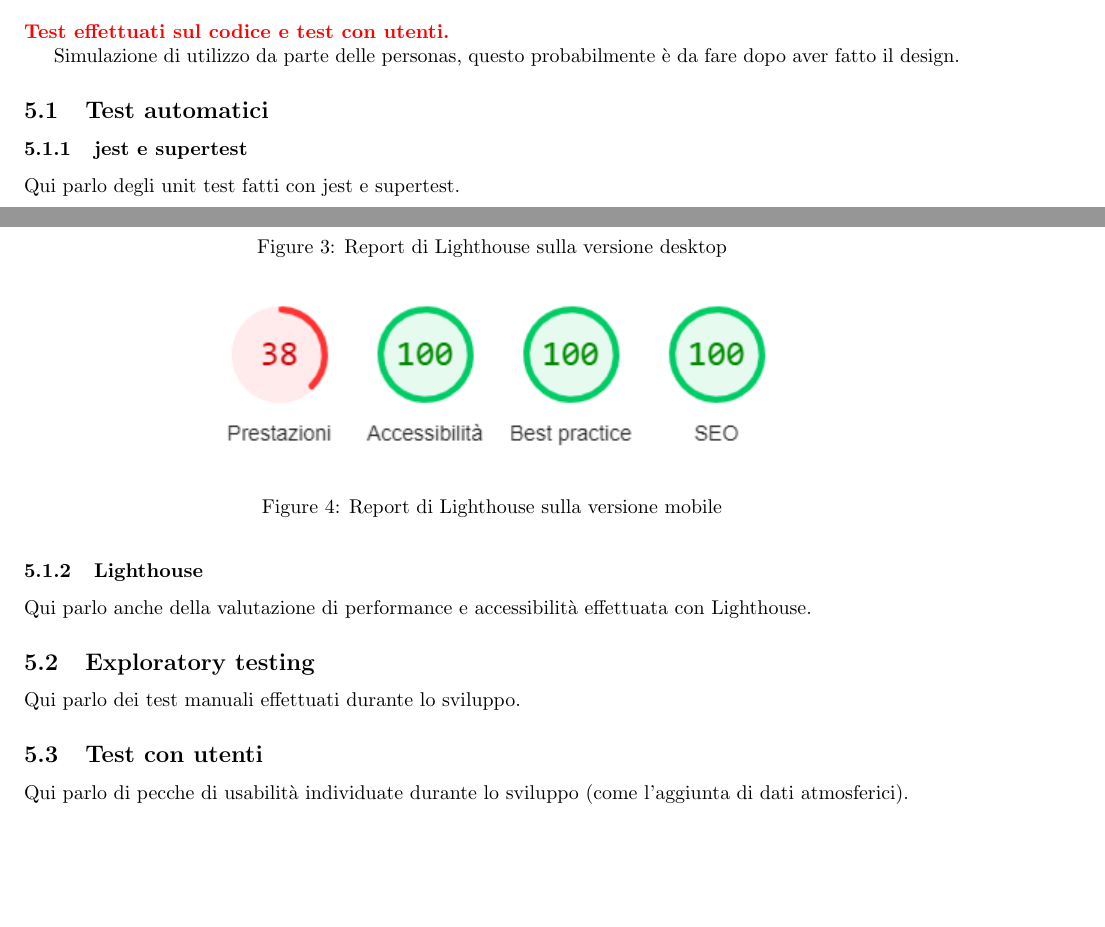
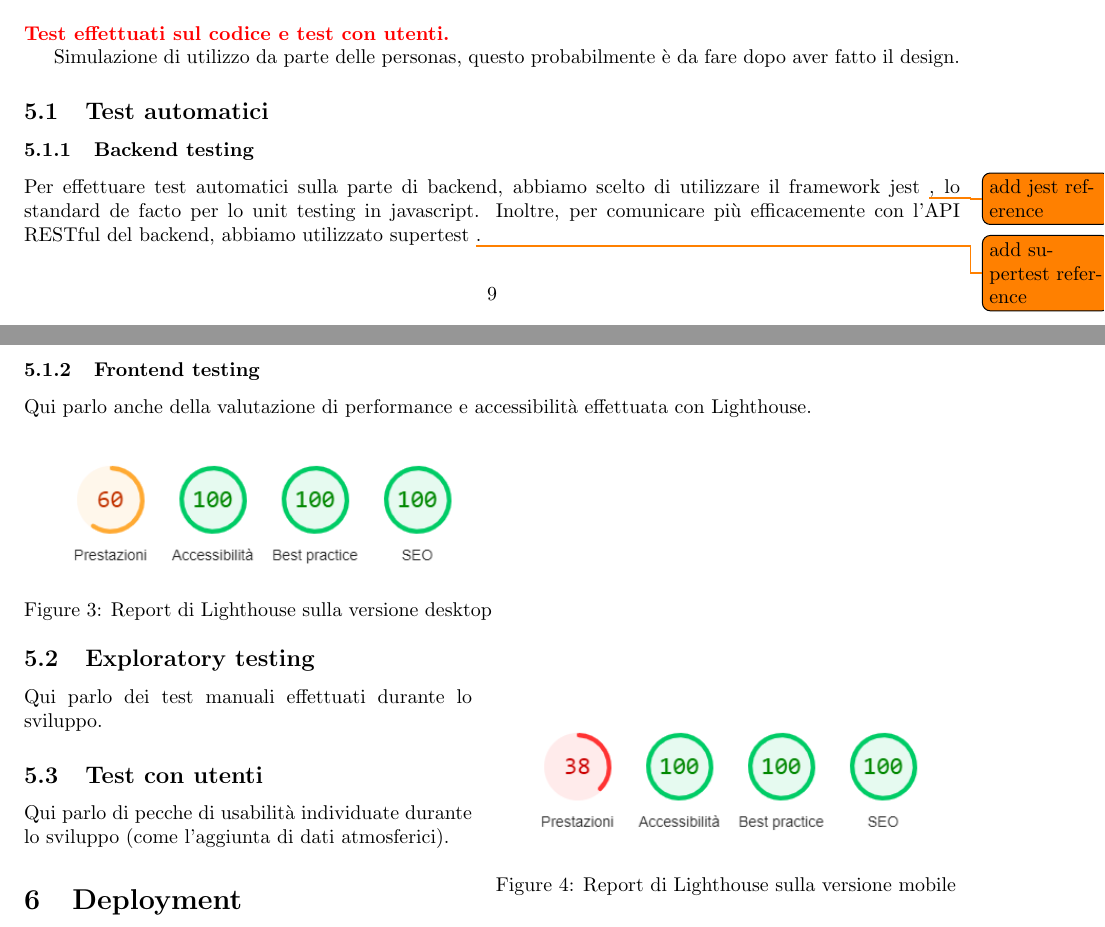
Before and after one commit to Pedoni/SmartDam_ASW, a LaTeX document (doc/report.tex): two parts of pages 9 and 10 of 11, joined at a grey line, cut so that both start at the same text, the shorter picture padded with empty space. Compiled offline with pdfLaTeX.

Commit message:
Written some testing

```diff
--- a/doc/report.tex
+++ b/doc/report.tex
@@ -6,6 +6,8 @@
 \usepackage{hyperref}
 \usepackage{xcolor}
 \usepackage[margin=1in]{geometry}
+\usepackage{wrapfig}
+\usepackage{todonotes} % TODO remove when finished
 
 \title{
     Smart Dam \\
@@ -220,22 +222,25 @@ In tutti i component i dati sono ottenuti con delle chiamate (get o post) effett
 Simulazione di utilizzo da parte delle personas, questo probabilmente è da fare dopo aver fatto il design.
 
 \subsection{Test automatici}
-\subsubsection{jest e supertest}
-Qui parlo degli unit test fatti con jest e supertest.
-\subsubsection{Lighthouse}
+\subsubsection{Backend testing}
+Per effettuare test automatici sulla parte di backend, abbiamo scelto di utilizzare il framework jest \todo{add jest reference}, lo standard de facto per lo unit testing in javascript. Inoltre, per comunicare più efficacemente con l'API RESTful del backend, abbiamo utilizzato supertest \todo{add supertest reference}.
+
+\subsubsection{Frontend testing}
 Qui parlo anche della valutazione di performance e accessibilità effettuata con Lighthouse.
-\begin{figure}
+
+\begin{wrapfigure}{r}{0.5\textwidth}
 	\centering
-	\includegraphics[scale=1]{lighthouse_report_desktop}
+	\includegraphics[scale=0.7]{lighthouse_report_desktop}
 	\caption{Report di Lighthouse sulla versione desktop}
 	\label{fig:lighthouse_report_desktop}
-\end{figure}
-\begin{figure}
+\end{wrapfigure}
+
+\begin{wrapfigure}{r}{0.5\textwidth}
 	\centering
-	\includegraphics[scale=1]{lighthouse_report_mobile}
+	\includegraphics[scale=0.7]{lighthouse_report_mobile}
 	\caption{Report di Lighthouse sulla versione mobile}
 	\label{fig:lighthouse_report_mobile}
-\end{figure}
+\end{wrapfigure}
 
 \subsection{Exploratory testing}
 Qui parlo dei test manuali effettuati durante lo sviluppo.
```
